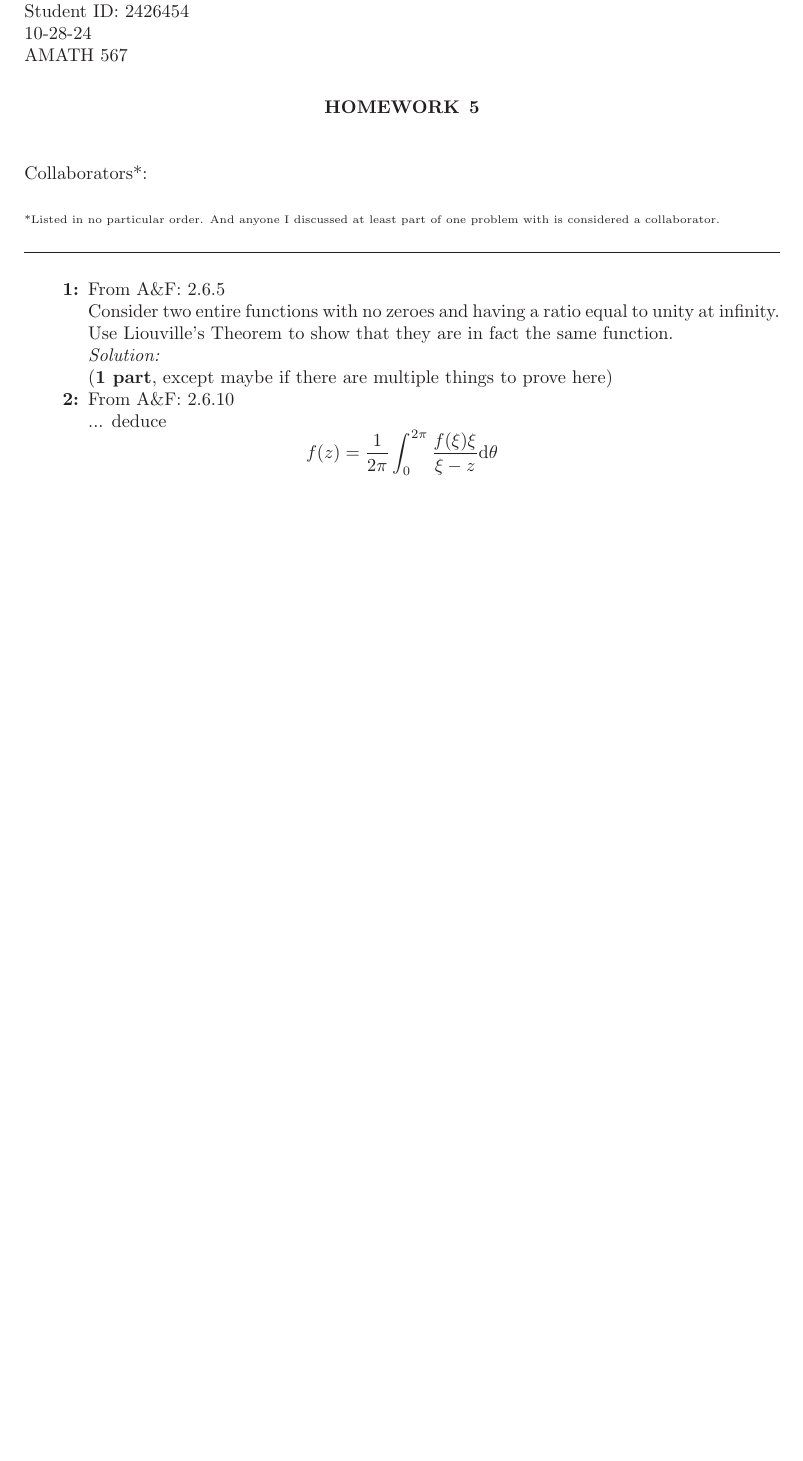
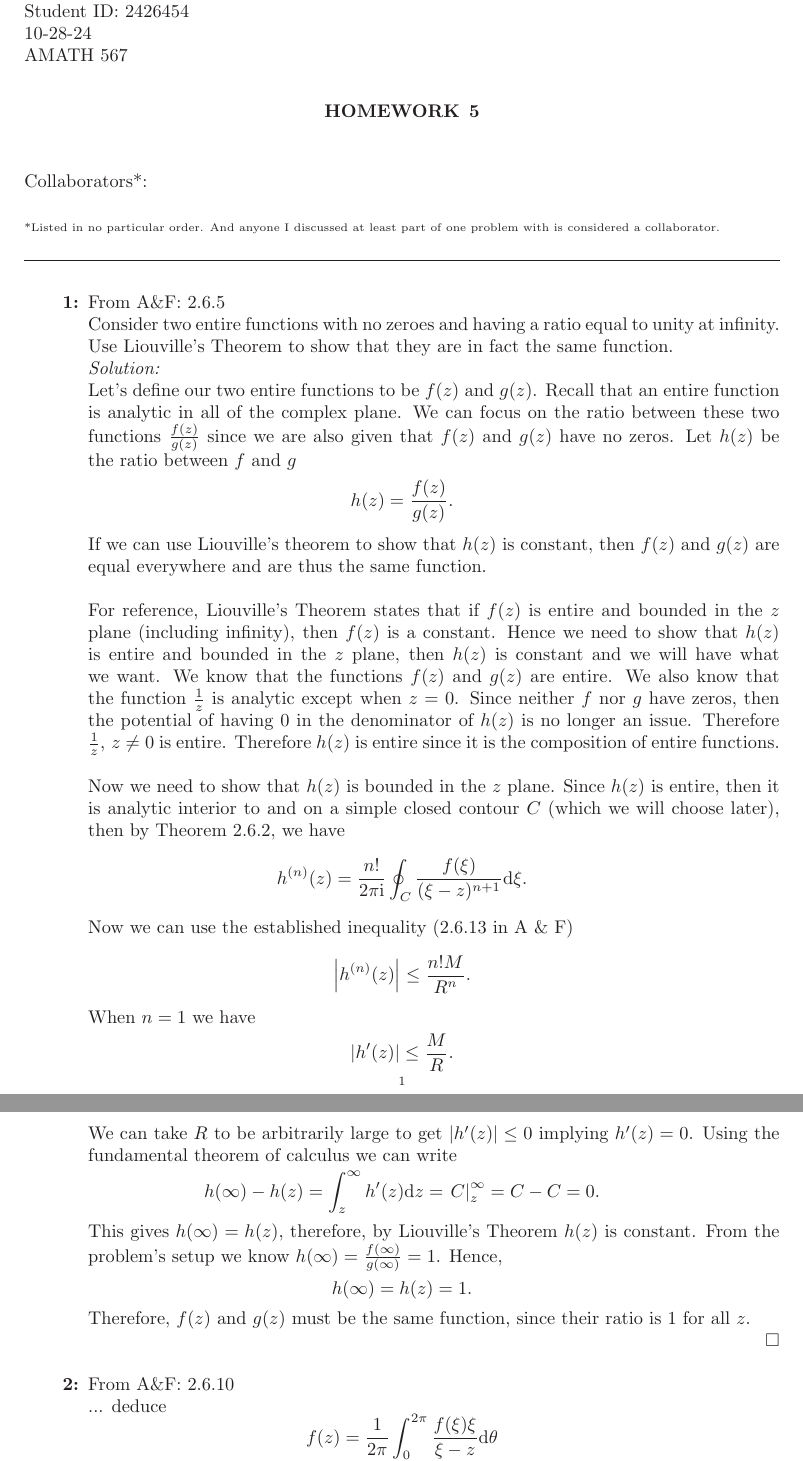
Before and after one commit to hunter-lybbert/uw-central, a LaTeX problem sheet (complex_analysis/hw_05/hw05.tex): part of page 1 of 3 before the commit and two parts of pages 1 and 2 of 4 after it, the two joined at a grey line, cut so that both start at the same text, the shorter picture padded with empty space. Compiled offline with pdfLaTeX.

Commit message:
Finished problem 1

```diff
--- a/complex_analysis/hw_05/hw05.tex
+++ b/complex_analysis/hw_05/hw05.tex
@@ -56,7 +56,47 @@ Collaborators*: \\
 Consider two entire functions with no zeroes and having a ratio equal to unity at infinity.
 Use Liouville's Theorem to show that they are in fact the same function. \\
 \textit{Solution:} \\
-(\textbf{1 part}, except maybe if there are multiple things to prove here)
+Let's define our two entire functions to be $f(z)$ and $g(z)$.
+Recall that an entire function is analytic in all of the complex plane.
+We can focus on the ratio between these two functions $\frac {f(z)}{g(z)}$ since we are also given that $f(z)$ and $g(z)$ have no zeros.
+Let $h(z)$ be the ratio between $f$ and $g$
+$$ h(z) = \frac {f(z)}{g(z)}. $$
+If we can use Liouville's theorem to show that $h(z)$ is constant, then $f(z)$ and $g(z)$ are equal everywhere and are thus the same function. \\
+
+\noindent
+For reference, Liouville's Theorem states that if $f(z)$ is entire and bounded in the $z$ plane (including infinity), then $f(z)$ is a constant.
+Hence we need to show that $h(z)$ is entire and bounded in the $z$ plane, then $h(z)$ is constant and we will have what we want.
+We know that the functions $f(z)$ and $g(z)$ are entire. We also know that the function $\frac 1 {z}$ is analytic except when $z = 0$.
+Since neither $f$ nor $g$ have zeros, then the potential of having $0$ in the denominator of $h(z)$ is no longer an issue.
+Therefore $\frac 1 z,\:\: z\neq 0$ is entire.
+Therefore $h(z)$ is entire since it is the composition of entire functions. \\
+
+\noindent
+Now we need to show that $h(z)$ is bounded in the $z$ plane.
+Since $h(z)$ is entire, then it is analytic interior to and on a simple closed contour $C$ (which we will choose later), then by Theorem 2.6.2, we have
+$$
+h^{(n)}(z) = \frac {n!}{2 \pi \I} \oint_C \frac {f(\xi)}{(\xi - z)^{n + 1}} \D \xi.
+$$
+Now we can use the established inequality (2.6.13 in A \& F)
+$$
+\left| h^{(n)}(z) \right| \leq \frac {n!M}{R^n}.
+$$
+When $n = 1$ we have
+$$
+\left| h^\prime(z) \right| \leq \frac {M}{R}.
+$$
+We can take $R$ to be arbitrarily large to get $\left| h^\prime(z) \right| \leq 0$ implying $h^\prime(z) = 0$.
+Using the fundamental theorem of calculus we can write
+$$
+h(\infty) - h(z) = \int_z^{\infty} h^\prime(z) \D z = \left. C \right|_z^{\infty} = C - C = 0.
+$$
+This gives $h(\infty) = h(z)$, therefore, by Liouville's Theorem $h(z)$ is constant.
+From the problem's setup we know $h(\infty) = \frac {f(\infty)}{g(\infty)} = 1$.
+Hence,
+$$h(\infty) = h(z) = 1.$$
+Therefore, $f(z)$ and $g(z)$ must be the same function, since their ratio is 1 for all $z$.\\
+\qed
+\\
 
 \item From A\&F: 2.6.10\\
 ... deduce
```
Also changed, not shown: complex_analysis/hw_05/hw05.pdf.
